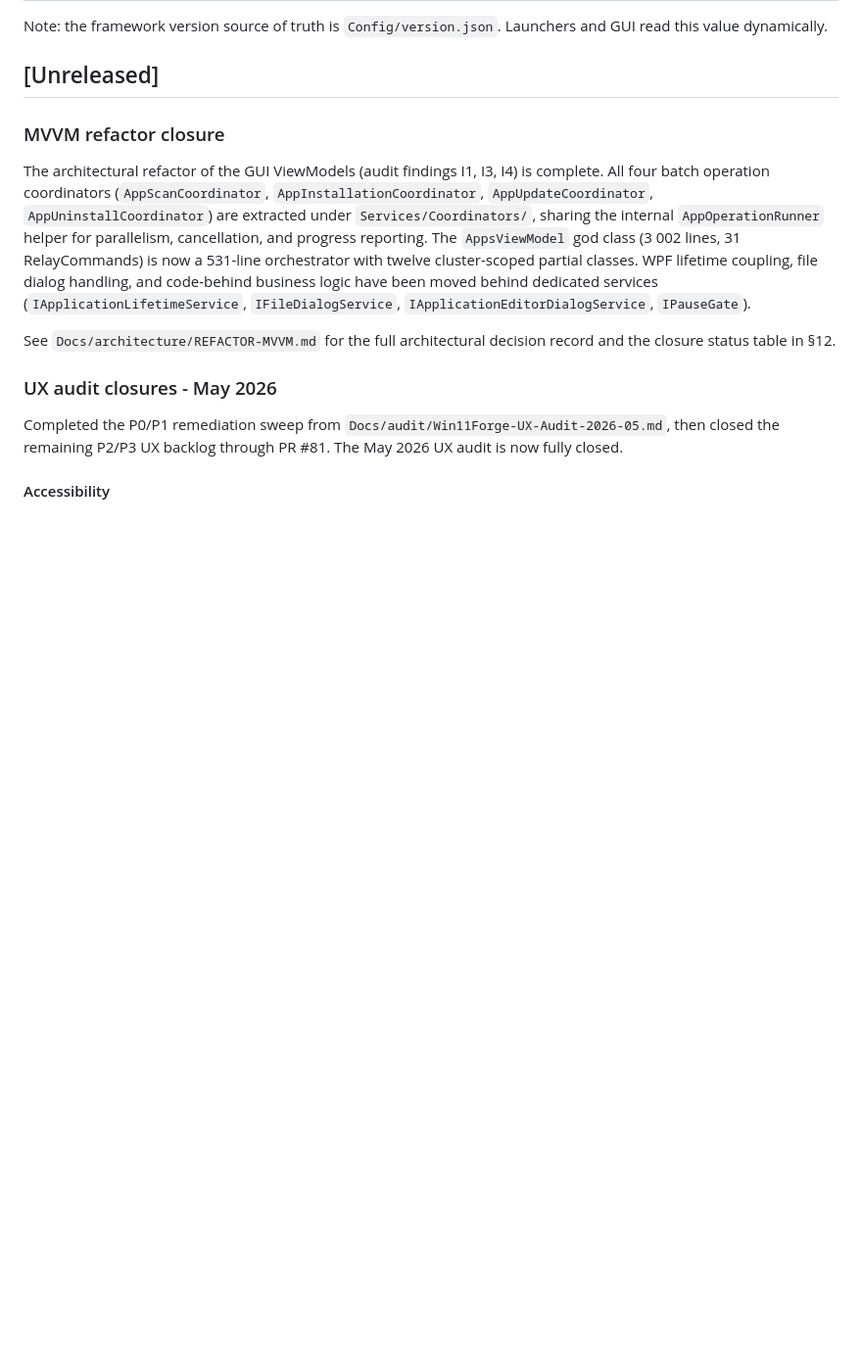
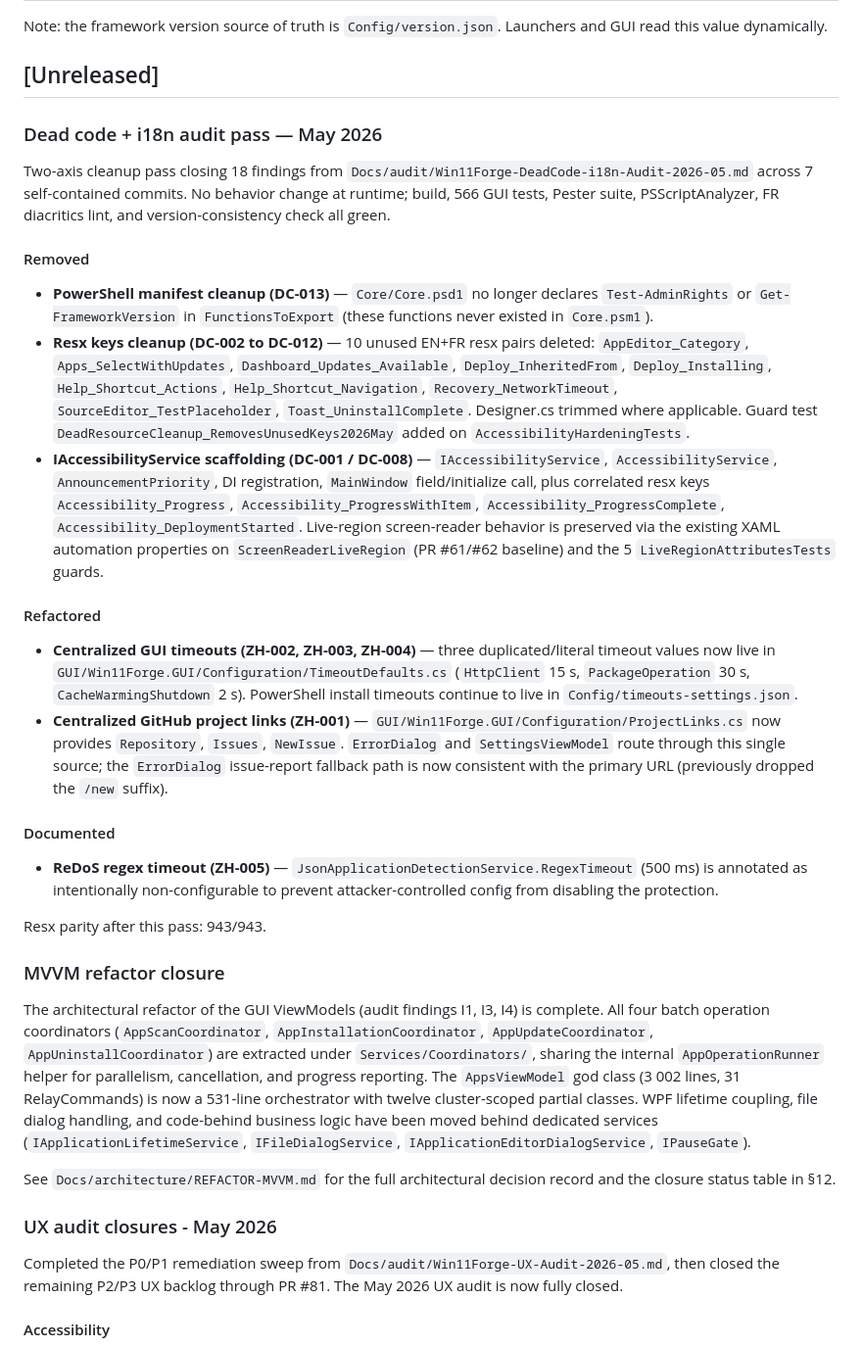
Before and after one commit to VBlackJack/WinForge, a Markdown page: CHANGELOG.md, the part around the change. Shown at 98% size. Rendered like a GitHub page; blank space fills up the shorter version.

Commit message:
chore(todo): close dead code + i18n audit pass May 2026
Document the closure of the May 2026 dead code + i18n cleanup pass:

- TODO.md gets a new closure section listing the 7 commits, the
  findings each one resolves, and the architectural decisions taken
  (DC-001 Delete option chosen, ZH-002/003/004 routed through a GUI
  TimeoutDefaults static class instead of extending
  Config/timeouts-settings.json).
- CHANGELOG.md [Unreleased] gets a new "Dead code + i18n audit pass -
  May 2026" section grouped by Removed / Refactored / Documented.
- Docs/audit/Win11Forge-DeadCode-i18n-Audit-2026-05.md captures the
  18 findings (14 P1, 3 P2, 1 P3) audited at the start of the pass.

Resx parity after this pass: 943/943 (down from 957/957 - 14 EN+FR
pairs removed across commits 2 and 6).

```diff
--- a/CHANGELOG.md
+++ b/CHANGELOG.md
@@ -3,6 +3,24 @@
 Note: the framework version source of truth is `Config/version.json`. Launchers and GUI read this value dynamically.
 
 ## [Unreleased]
+
+### Dead code + i18n audit pass — May 2026
+
+Two-axis cleanup pass closing 18 findings from `Docs/audit/Win11Forge-DeadCode-i18n-Audit-2026-05.md` across 7 self-contained commits. No behavior change at runtime; build, 566 GUI tests, Pester suite, PSScriptAnalyzer, FR diacritics lint, and version-consistency check all green.
+
+#### Removed
+- **PowerShell manifest cleanup (DC-013)** — `Core/Core.psd1` no longer declares `Test-AdminRights` or `Get-FrameworkVersion` in `FunctionsToExport` (these functions never existed in `Core.psm1`).
+- **Resx keys cleanup (DC-002 to DC-012)** — 10 unused EN+FR resx pairs deleted: `AppEditor_Category`, `Apps_SelectWithUpdates`, `Dashboard_Updates_Available`, `Deploy_InheritedFrom`, `Deploy_Installing`, `Help_Shortcut_Actions`, `Help_Shortcut_Navigation`, `Recovery_NetworkTimeout`, `SourceEditor_TestPlaceholder`, `Toast_UninstallComplete`. Designer.cs trimmed where applicable. Guard test `DeadResourceCleanup_RemovesUnusedKeys2026May` added on `AccessibilityHardeningTests`.
+- **IAccessibilityService scaffolding (DC-001 / DC-008)** — `IAccessibilityService`, `AccessibilityService`, `AnnouncementPriority`, DI registration, `MainWindow` field/initialize call, plus correlated resx keys `Accessibility_Progress`, `Accessibility_ProgressWithItem`, `Accessibility_ProgressComplete`, `Accessibility_DeploymentStarted`. Live-region screen-reader behavior is preserved via the existing XAML automation properties on `ScreenReaderLiveRegion` (PR #61/#62 baseline) and the 5 `LiveRegionAttributesTests` guards.
+
+#### Refactored
+- **Centralized GUI timeouts (ZH-002, ZH-003, ZH-004)** — three duplicated/literal timeout values now live in `GUI/Win11Forge.GUI/Configuration/TimeoutDefaults.cs` (`HttpClient` 15 s, `PackageOperation` 30 s, `CacheWarmingShutdown` 2 s). PowerShell install timeouts continue to live in `Config/timeouts-settings.json`.
+- **Centralized GitHub project links (ZH-001)** — `GUI/Win11Forge.GUI/Configuration/ProjectLinks.cs` now provides `Repository`, `Issues`, `NewIssue`. `ErrorDialog` and `SettingsViewModel` route through this single source; the `ErrorDialog` issue-report fallback path is now consistent with the primary URL (previously dropped the `/new` suffix).
+
+#### Documented
+- **ReDoS regex timeout (ZH-005)** — `JsonApplicationDetectionService.RegexTimeout` (500 ms) is annotated as intentionally non-configurable to prevent attacker-controlled config from disabling the protection.
+
+Resx parity after this pass: 943/943.
 
 ### MVVM refactor closure
 
```
